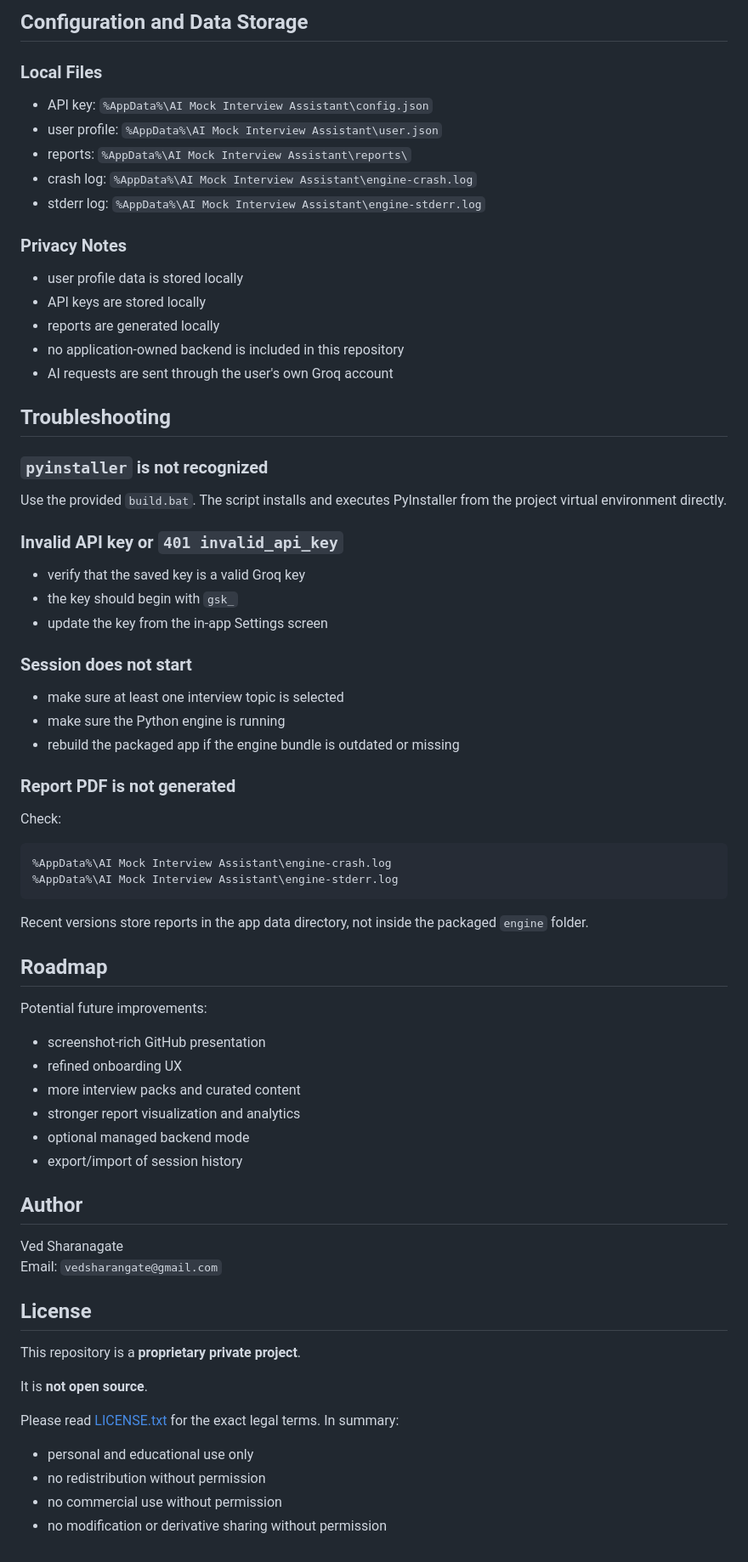
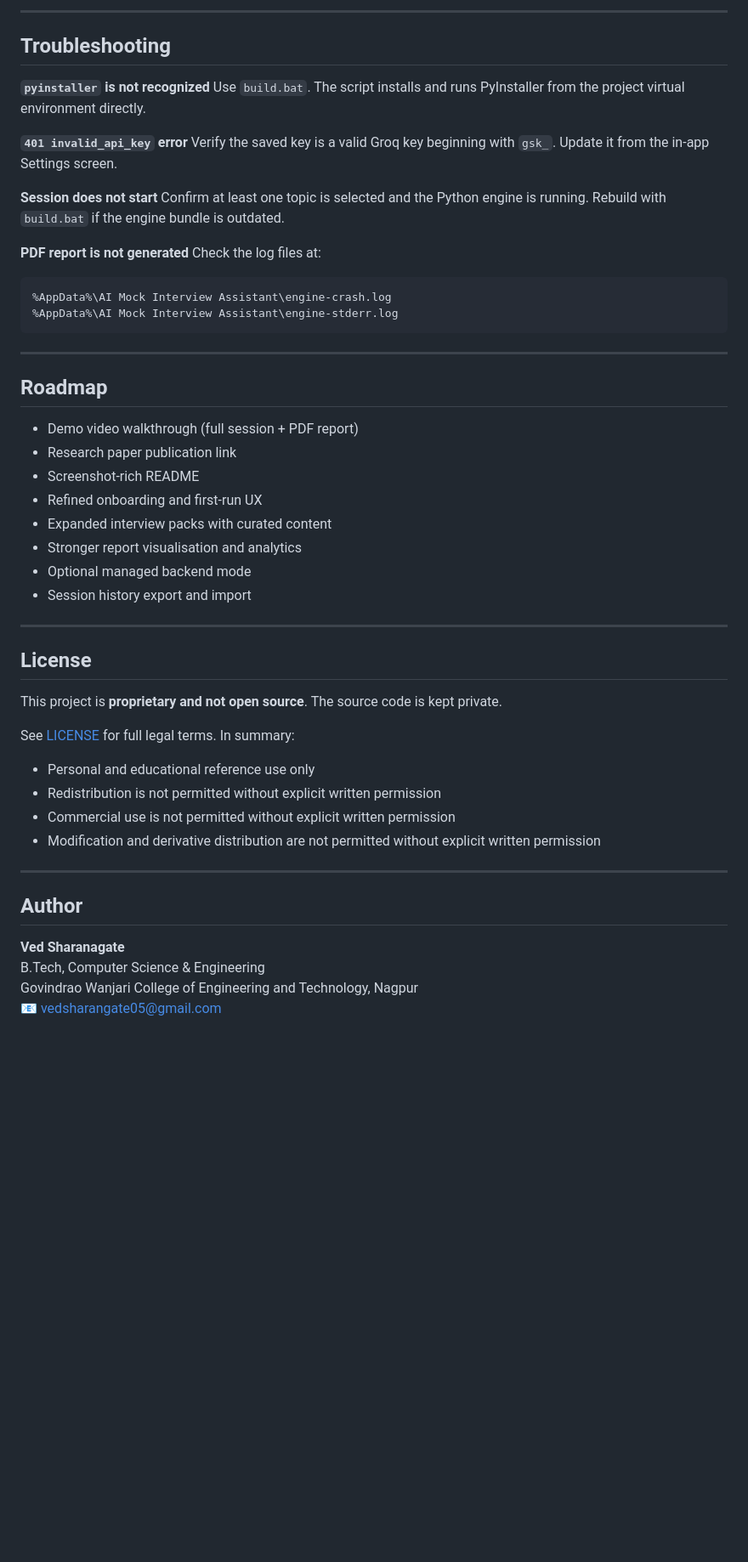
Before and after one commit to VortexV7/AI-Mock-Interview-Assistant, a Markdown page: README.md, the part around one of its changes. Shown at 85% size. Drawn GitHub-style; blank space fills up the shorter version.

````diff
--- a/README.md
+++ b/README.md
@@ -355,75 +269,54 @@ If those font files are not present, the PDF generator falls back to Helvetica a
-## Configuration and Data Storage
-
-### Local Files
-
-- API key: `%AppData%\AI Mock Interview Assistant\config.json`
-- user profile: `%AppData%\AI Mock Interview Assistant\user.json`
-- reports: `%AppData%\AI Mock Interview Assistant\reports\`
-- crash log: `%AppData%\AI Mock Interview Assistant\engine-crash.log`
-- stderr log: `%AppData%\AI Mock Interview Assistant\engine-stderr.log`
-
-### Privacy Notes
-
-- user profile data is stored locally
-- API keys are stored locally
-- reports are generated locally
-- no application-owned backend is included in this repository
-- AI requests are sent through the user's own Groq account
+---
 
 ## Troubleshooting
 
-### `pyinstaller` is not recognized
+**`pyinstaller` is not recognized**
+Use `build.bat`. The script installs and runs PyInstaller from the project virtual environment directly.
 
-Use the provided `build.bat`. The script installs and executes PyInstaller from the project virtual environment directly.
+**`401 invalid_api_key` error**
+Verify the saved key is a valid Groq key beginning with `gsk_`. Update it from the in-app Settings screen.
 
-### Invalid API key or `401 invalid_api_key`
+**Session does not start**
+Confirm at least one topic is selected and the Python engine is running. Rebuild with `build.bat` if the engine bundle is outdated.
 
-- verify that the saved key is a valid Groq key
-- the key should begin with `gsk_`
-- update the key from the in-app Settings screen
-
-### Session does not start
-
-- make sure at least one interview topic is selected
-- make sure the Python engine is running
-- rebuild the packaged app if the engine bundle is outdated or missing
-
-### Report PDF is not generated
-
-Check:
-
-```text
+**PDF report is not generated**
+Check the log files at:
+```
 %AppData%\AI Mock Interview Assistant\engine-crash.log
 %AppData%\AI Mock Interview Assistant\engine-stderr.log
 ```
 
-Recent versions store reports in the app data directory, not inside the packaged `engine` folder.
+---
 
 ## Roadmap
 
-Potential future improvements:
+- Demo video walkthrough (full session + PDF report)
+- Research paper publication link
+- Screenshot-rich README
+- Refined onboarding and first-run UX
+- Expanded interview packs with curated content
+- Stronger report visualisation and analytics
+- Optional managed backend mode
+- Session history export and import
 
-- screenshot-rich GitHub presentation
-- refined onboarding UX
-- more interview packs and curated content
-- stronger report visualization and analytics
-- optional managed backend mode
-- export/import of session history
+---
+
+## License
+
+This project is **proprietary and not open source**. The source code is kept private.
+
+See [LICENSE](LICENSE) for full legal terms. In summary:
+
+- Personal and educational reference use only
+- Redistribution is not permitted without explicit written permission
+- Commercial use is not permitted without explicit written permission
+- Modification and derivative distribution are not permitted without explicit written permission
+
+---
 
 ## Author
 
-Ved Sharanagate
-Email: `vedsharangate@gmail.com`
-
-## License
-
-This repository is a **proprietary private project**.
-
-It is **not open source**.
-
-Please read [LICENSE.txt](LICENSE.txt) for the exact legal terms. In summary:
-
-- personal and educational use only
-- no redistribution without permission
-- no commercial use without permission
-- no modification or derivative sharing without permission
+**Ved Sharanagate**
+B.Tech, Computer Science & Engineering
+Govindrao Wanjari College of Engineering and Technology, Nagpur
+📧 [vedsharangate05@gmail.com](mailto:vedsharangate05@gmail.com)
````
Also changed, not shown: other parts of README.md (+187 -273 lines).
